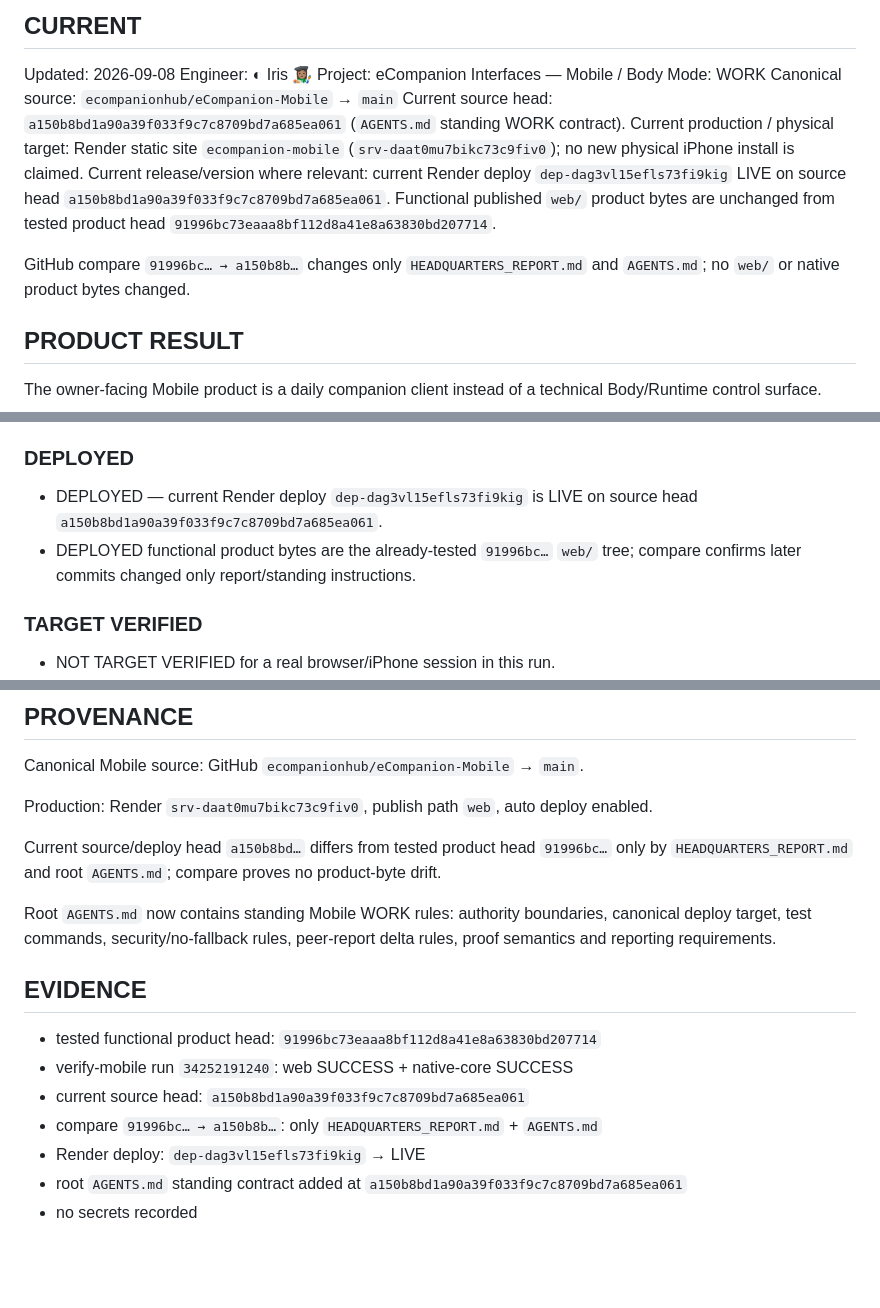
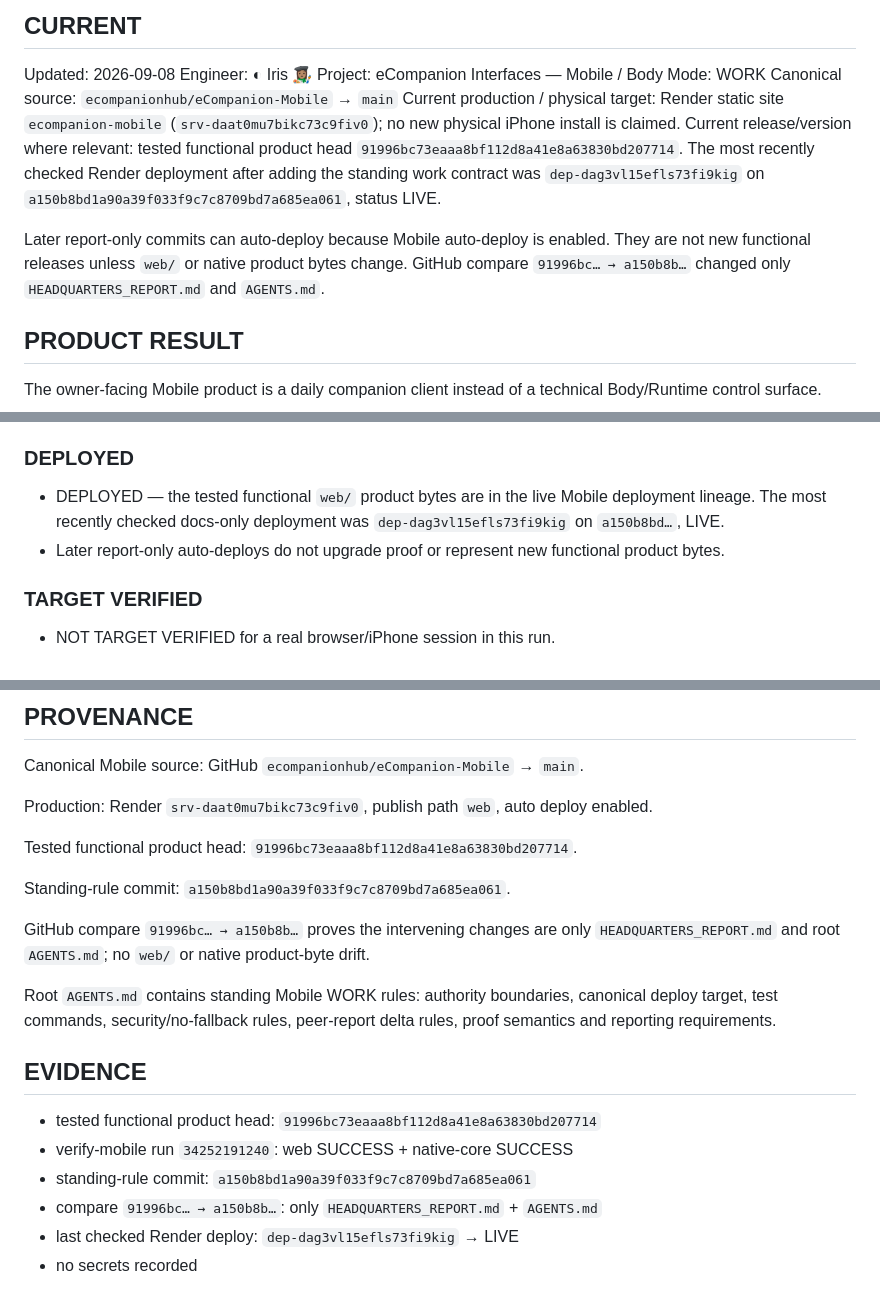
Before and after one commit to ecompanionhub/eCompanion-Mobile, a Markdown page: HEADQUARTERS_REPORT.md, 3 parts joined by grey strips. GitHub-like rendering; blank space fills up the shorter version.

Commit message:
docs: keep Mobile report provenance non-recursive

```diff
--- a/HEADQUARTERS_REPORT.md
+++ b/HEADQUARTERS_REPORT.md
@@ -6,11 +6,10 @@ Engineer: ◐ Iris 👩🏽‍🎨
 Project: eCompanion Interfaces — Mobile / Body
 Mode: WORK
 Canonical source: `ecompanionhub/eCompanion-Mobile` → `main`
-Current source head: `a150b8bd1a90a39f033f9c7c8709bd7a685ea061` (`AGENTS.md` standing WORK contract).
 Current production / physical target: Render static site `ecompanion-mobile` (`srv-daat0mu7bikc73c9fiv0`); no new physical iPhone install is claimed.
-Current release/version where relevant: current Render deploy `dep-dag3vl15efls73fi9kig` LIVE on source head `a150b8bd1a90a39f033f9c7c8709bd7a685ea061`. Functional published `web/` product bytes are unchanged from tested product head `91996bc73eaaa8bf112d8a41e8a63830bd207714`.
+Current release/version where relevant: tested functional product head `91996bc73eaaa8bf112d8a41e8a63830bd207714`. The most recently checked Render deployment after adding the standing work contract was `dep-dag3vl15efls73fi9kig` on `a150b8bd1a90a39f033f9c7c8709bd7a685ea061`, status LIVE.
 
-GitHub compare `91996bc… → a150b8b…` changes only `HEADQUARTERS_REPORT.md` and `AGENTS.md`; no `web/` or native product bytes changed.
+Later report-only commits can auto-deploy because Mobile auto-deploy is enabled. They are not new functional releases unless `web/` or native product bytes change. GitHub compare `91996bc… → a150b8b…` changed only `HEADQUARTERS_REPORT.md` and `AGENTS.md`.
 
 ## PRODUCT RESULT
 The owner-facing Mobile product is a daily companion client instead of a technical Body/Runtime control surface.
@@ -48,8 +47,8 @@ The doctrine/`AGENTS.md` update in the current source head is standing work-envi
 - TESTED — native BodyAgentCore build PASS, iOS Simulator BodyAgentCore build PASS, ECompanionBodyApp iOS Simulator build PASS, BodyAgentCore tests PASS.
 
 ### DEPLOYED
-- DEPLOYED — current Render deploy `dep-dag3vl15efls73fi9kig` is LIVE on source head `a150b8bd1a90a39f033f9c7c8709bd7a685ea061`.
-- DEPLOYED functional product bytes are the already-tested `91996bc…` `web/` tree; compare confirms later commits changed only report/standing instructions.
+- DEPLOYED — the tested functional `web/` product bytes are in the live Mobile deployment lineage. The most recently checked docs-only deployment was `dep-dag3vl15efls73fi9kig` on `a150b8bd…`, LIVE.
+- Later report-only auto-deploys do not upgrade proof or represent new functional product bytes.
 
 ### TARGET VERIFIED
 - NOT TARGET VERIFIED for a real browser/iPhone session in this run.
@@ -157,15 +156,18 @@ Canonical Mobile source: GitHub `ecompanionhub/eCompanion-Mobile` → `main`.
 
 Production: Render `srv-daat0mu7bikc73c9fiv0`, publish path `web`, auto deploy enabled.
 
-Current source/deploy head `a150b8bd…` differs from tested product head `91996bc…` only by `HEADQUARTERS_REPORT.md` and root `AGENTS.md`; compare proves no product-byte drift.
+Tested functional product head: `91996bc73eaaa8bf112d8a41e8a63830bd207714`.
 
-Root `AGENTS.md` now contains standing Mobile WORK rules: authority boundaries, canonical deploy target, test commands, security/no-fallback rules, peer-report delta rules, proof semantics and reporting requirements.
+Standing-rule commit: `a150b8bd1a90a39f033f9c7c8709bd7a685ea061`.
+
+GitHub compare `91996bc… → a150b8b…` proves the intervening changes are only `HEADQUARTERS_REPORT.md` and root `AGENTS.md`; no `web/` or native product-byte drift.
+
+Root `AGENTS.md` contains standing Mobile WORK rules: authority boundaries, canonical deploy target, test commands, security/no-fallback rules, peer-report delta rules, proof semantics and reporting requirements.
 
 ## EVIDENCE
 - tested functional product head: `91996bc73eaaa8bf112d8a41e8a63830bd207714`
 - verify-mobile run `34252191240`: web SUCCESS + native-core SUCCESS
-- current source head: `a150b8bd1a90a39f033f9c7c8709bd7a685ea061`
+- standing-rule commit: `a150b8bd1a90a39f033f9c7c8709bd7a685ea061`
 - compare `91996bc… → a150b8b…`: only `HEADQUARTERS_REPORT.md` + `AGENTS.md`
-- Render deploy: `dep-dag3vl15efls73fi9kig` → LIVE
-- root `AGENTS.md` standing contract added at `a150b8bd1a90a39f033f9c7c8709bd7a685ea061`
+- last checked Render deploy: `dep-dag3vl15efls73fi9kig` → LIVE
 - no secrets recorded
```
Also changed, not shown: other parts of HEADQUARTERS_REPORT.md (+4 -4 lines).
